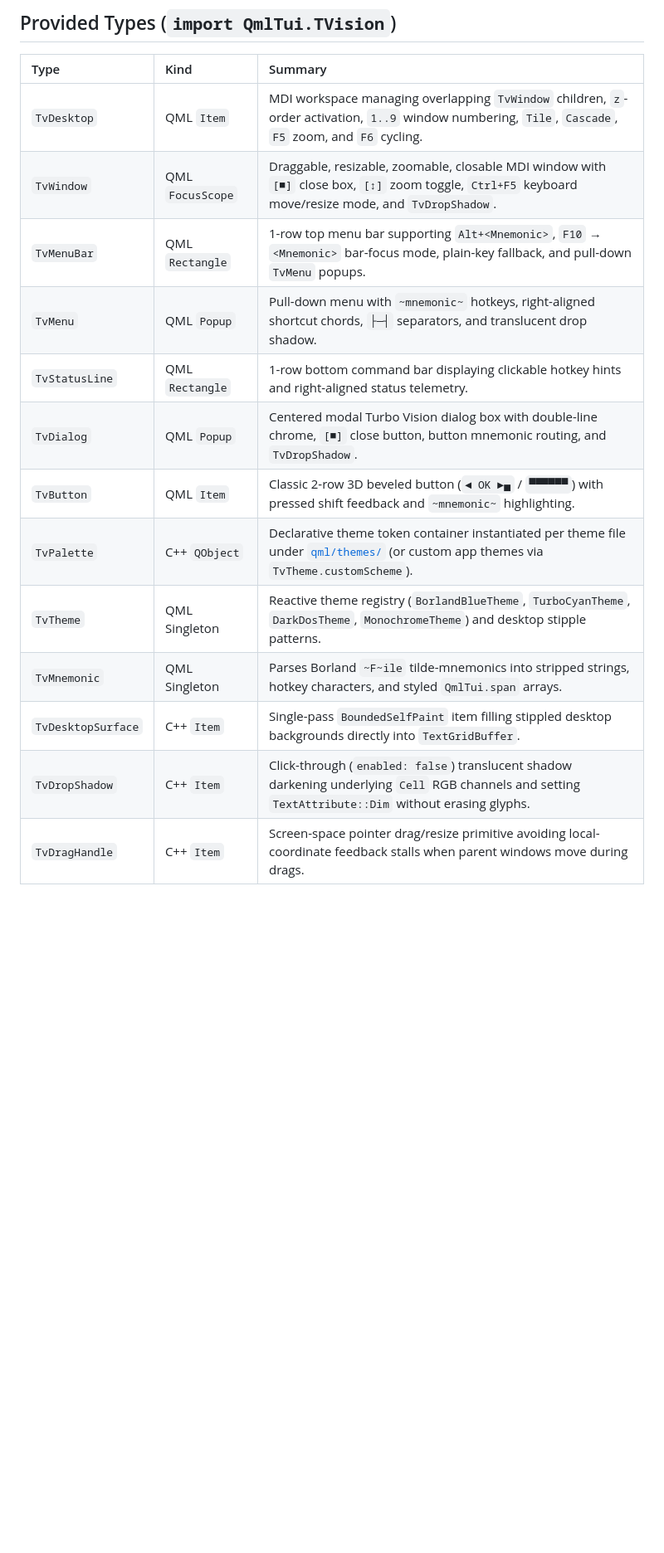
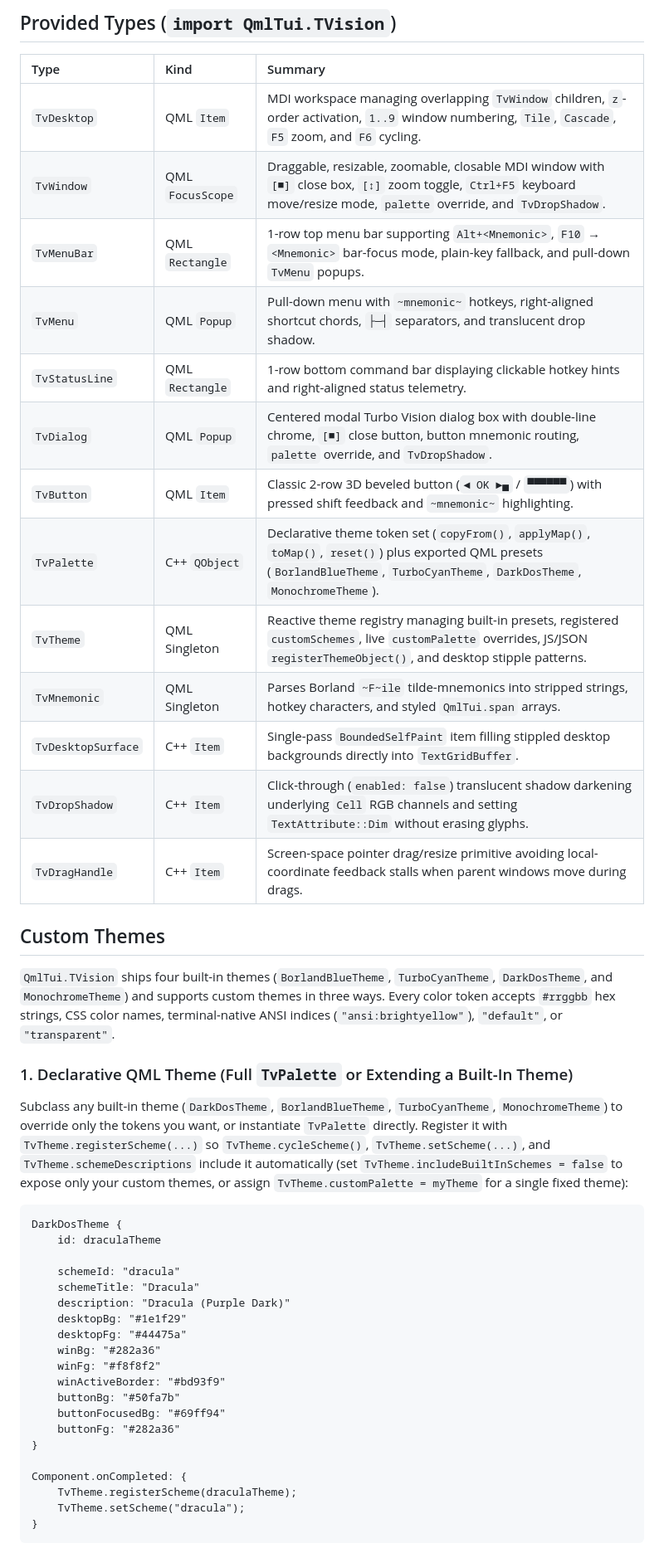
Before and after one commit to qmltui/tvision, a Markdown page: README.md, the part around one of its changes. Shown at 83% size. Rendered like a GitHub page; blank space fills up the shorter version.

````diff
--- a/README.md
+++ b/README.md
@@ -11,15 +11,47 @@ For a full-scale application built on `QmlTui.TVision`, see [`turbo_hex`](https:
 | Type | Kind | Summary |
 | :--- | :--- | :--- |
 | `TvDesktop` | QML `Item` | MDI workspace managing overlapping `TvWindow` children, `z`-order activation, `1..9` window numbering, `Tile`, `Cascade`, `F5` zoom, and `F6` cycling. |
-| `TvWindow` | QML `FocusScope` | Draggable, resizable, zoomable, closable MDI window with `[■]` close box, `[↕]` zoom toggle, `Ctrl+F5` keyboard move/resize mode, and `TvDropShadow`. |
+| `TvWindow` | QML `FocusScope` | Draggable, resizable, zoomable, closable MDI window with `[■]` close box, `[↕]` zoom toggle, `Ctrl+F5` keyboard move/resize mode, `palette` override, and `TvDropShadow`. |
 | `TvMenuBar` | QML `Rectangle` | 1-row top menu bar supporting `Alt+<Mnemonic>`, `F10` → `<Mnemonic>` bar-focus mode, plain-key fallback, and pull-down `TvMenu` popups. |
 | `TvMenu` | QML `Popup` | Pull-down menu with `~mnemonic~` hotkeys, right-aligned shortcut chords, `├─┤` separators, and translucent drop shadow. |
 | `TvStatusLine` | QML `Rectangle` | 1-row bottom command bar displaying clickable hotkey hints and right-aligned status telemetry. |
-| `TvDialog` | QML `Popup` | Centered modal Turbo Vision dialog box with double-line chrome, `[■]` close button, button mnemonic routing, and `TvDropShadow`. |
+| `TvDialog` | QML `Popup` | Centered modal Turbo Vision dialog box with double-line chrome, `[■]` close button, button mnemonic routing, `palette` override, and `TvDropShadow`. |
 | `TvButton` | QML `Item` | Classic 2-row 3D beveled button (`◄ OK ►▄` / `▀▀▀▀▀▀`) with pressed shift feedback and `~mnemonic~` highlighting. |
-| `TvPalette` | C++ `QObject` | Declarative theme token container instantiated per theme file under [`qml/themes/`](qml/themes/) (or custom app themes via `TvTheme.customScheme`). |
-| `TvTheme` | QML Singleton | Reactive theme registry (`BorlandBlueTheme`, `TurboCyanTheme`, `DarkDosTheme`, `MonochromeTheme`) and desktop stipple patterns. |
+| `TvPalette` | C++ `QObject` | Declarative theme token set (`copyFrom()`, `applyMap()`, `toMap()`, `reset()`) plus exported QML presets (`BorlandBlueTheme`, `TurboCyanTheme`, `DarkDosTheme`, `MonochromeTheme`). |
+| `TvTheme` | QML Singleton | Reactive theme registry managing built-in presets, registered `customSchemes`, live `customPalette` overrides, JS/JSON `registerThemeObject()`, and desktop stipple patterns. |
 | `TvMnemonic` | QML Singleton | Parses Borland `~F~ile` tilde-mnemonics into stripped strings, hotkey characters, and styled `QmlTui.span` arrays. |
 | `TvDesktopSurface` | C++ `Item` | Single-pass `BoundedSelfPaint` item filling stippled desktop backgrounds directly into `TextGridBuffer`. |
 | `TvDropShadow` | C++ `Item` | Click-through (`enabled: false`) translucent shadow darkening underlying `Cell` RGB channels and setting `TextAttribute::Dim` without erasing glyphs. |
 | `TvDragHandle` | C++ `Item` | Screen-space pointer drag/resize primitive avoiding local-coordinate feedback stalls when parent windows move during drags. |
+
+## Custom Themes
+
+`QmlTui.TVision` ships four built-in themes (`BorlandBlueTheme`, `TurboCyanTheme`, `DarkDosTheme`, and `MonochromeTheme`) and supports custom themes in three ways. Every color token accepts `#rrggbb` hex strings, CSS color names, terminal-native ANSI indices (`"ansi:brightyellow"`), `"default"`, or `"transparent"`.
+
+### 1. Declarative QML Theme (Full `TvPalette` or Extending a Built-In Theme)
+
+Subclass any built-in theme (`DarkDosTheme`, `BorlandBlueTheme`, `TurboCyanTheme`, `MonochromeTheme`) to override only the tokens you want, or instantiate `TvPalette` directly. Register it with `TvTheme.registerScheme(...)` so `TvTheme.cycleScheme()`, `TvTheme.setScheme(...)`, and `TvTheme.schemeDescriptions` include it automatically (set `TvTheme.includeBuiltInSchemes = false` to expose only your custom themes, or assign `TvTheme.customPalette = myTheme` for a single fixed theme):
+
+```qml
+DarkDosTheme {
+    id: draculaTheme
+
+    schemeId: "dracula"
+    schemeTitle: "Dracula"
+    description: "Dracula (Purple Dark)"
+    desktopBg: "#1e1f29"
+    desktopFg: "#44475a"
+    winBg: "#282a36"
+    winFg: "#f8f8f2"
+    winActiveBorder: "#bd93f9"
+    buttonBg: "#50fa7b"
+    buttonFocusedBg: "#69ff94"
+    buttonFg: "#282a36"
+}
+
+Component.onCompleted: {
+    TvTheme.registerScheme(draculaTheme);
+    TvTheme.setScheme("dracula");
+}
+```
+
````
Also changed, not shown: other parts of README.md (+43 -1 lines), docs/assets/casts/hello_tvision.gif, 16 other files.
